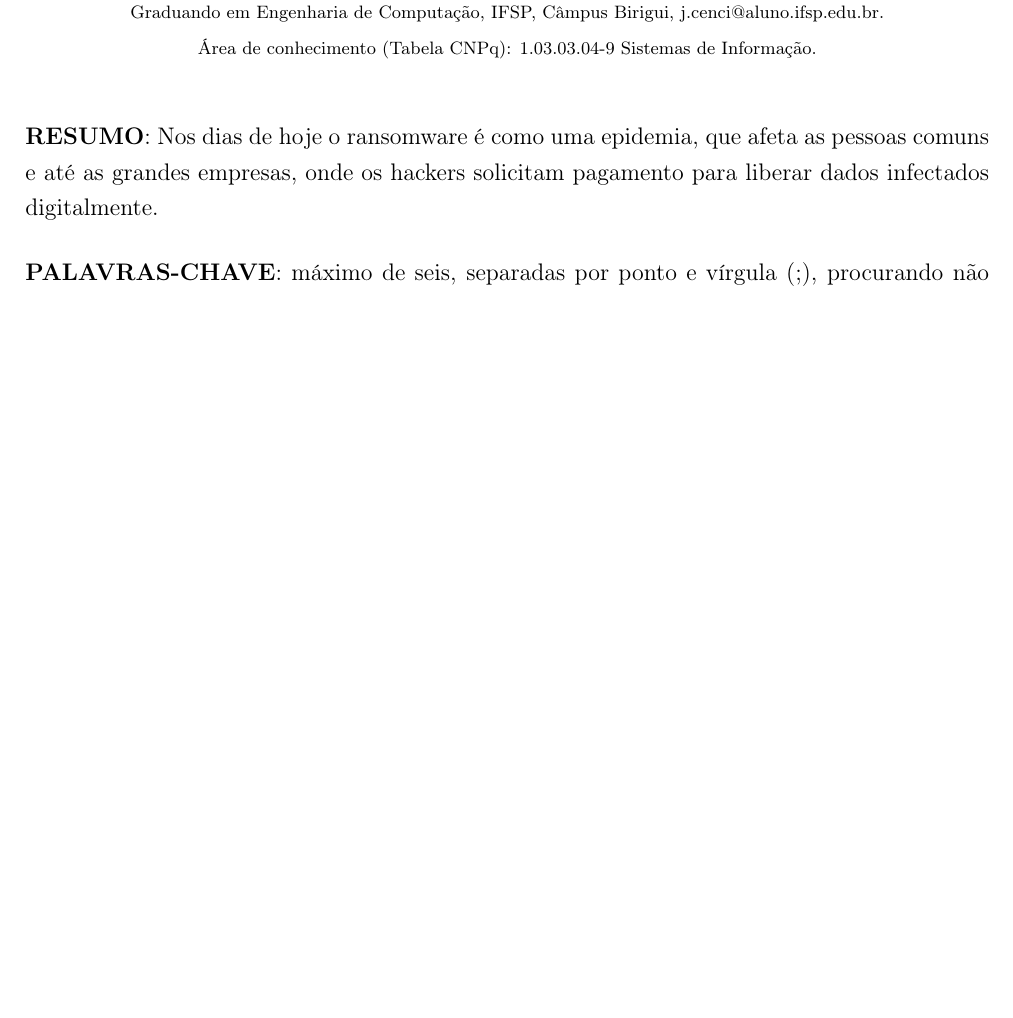
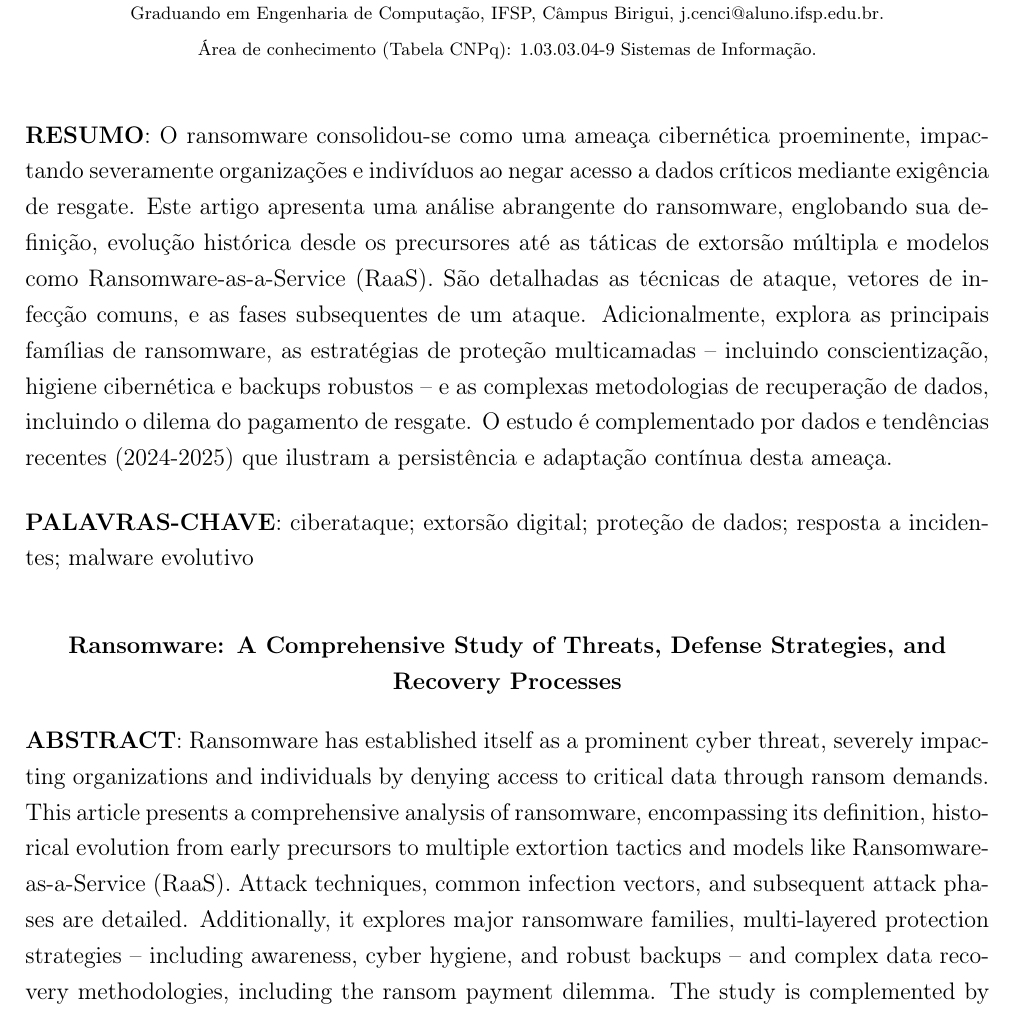
Before and after one commit to cenciW/artigo_ransomware, a LaTeX document (main.tex, which reads resumo_e_palavra_chave.tex): part of page 1 of 2, cut so that both start at the same text, the shorter picture padded with empty space. Compiled offline with pdfLaTeX.

Commit message:
feat: abstract finished

```diff
--- a/resumo_e_palavra_chave.tex
+++ b/resumo_e_palavra_chave.tex
@@ -1,8 +1,27 @@
 \vspace{0.5cm}
-\noindent\textbf{RESUMO}: Nos dias de hoje o ransomware é como uma epidemia, que afeta as pessoas comuns e até as grandes empresas,
-onde os hackers solicitam pagamento para liberar dados infectados digitalmente.
+\noindent\textbf{RESUMO}: O ransomware consolidou-se como uma ameaça cibernética proeminente,
+impactando severamente organizações e indivíduos ao negar acesso a dados críticos mediante exigência de
+resgate. Este artigo apresenta uma análise abrangente do ransomware, englobando sua definição, evolução histórica desde os
+precursores até as táticas de extorsão múltipla e modelos como Ransomware-as-a-Service (RaaS).
+São detalhadas as técnicas de ataque, vetores de infecção comuns, e as fases subsequentes de um ataque.
+Adicionalmente, explora as principais famílias de ransomware, as estratégias de proteção multicamadas – incluindo conscientização,
+higiene cibernética e backups robustos – e as complexas metodologias de recuperação de dados, incluindo o
+dilema do pagamento de resgate. O estudo é complementado por dados e tendências recentes (2024-2025) que ilustram a
+persistência e adaptação contínua desta ameaça.
+
+\vspace{0.5cm}
+\noindent\textbf{PALAVRAS-CHAVE}: ciberataque; extorsão digital; proteção de dados; resposta a incidentes; malware evolutivo
 
 
 \vspace{0.5cm}
-\noindent\textbf{PALAVRAS-CHAVE}: máximo de seis, separadas por ponto e vírgula (;), procurando não repetir palavras do
-título, escritas em letras minúsculas.. \cite{cloudflare_prevent}
+\begin{center}
+\textbf{Ransomware: A Comprehensive Study of Threats, Defense Strategies, and Recovery Processes}
+\end{center}
+
+\noindent\textbf{ABSTRACT}: Ransomware has established itself as a prominent cyber threat,
+severely impacting organizations and individuals by denying access to critical data through ransom demands.
+This article presents a comprehensive analysis of ransomware, encompassing its definition, historical evolution
+from early precursors to multiple extortion tactics and models like Ransomware-as-a-Service (RaaS). Attack techniques,
+common infection vectors, and subsequent attack phases are detailed. Additionally, it explores major ransomware families,
+multi-layered protection strategies – including awareness, cyber hygiene, and robust backups – and complex data recovery
+methodologies, including the ransom payment dilemma. The study is complemented by recent data and trends (2024-2025)
```
Also changed, not shown: resumo_e_palavra_chave.tex (10 more changed lines).
